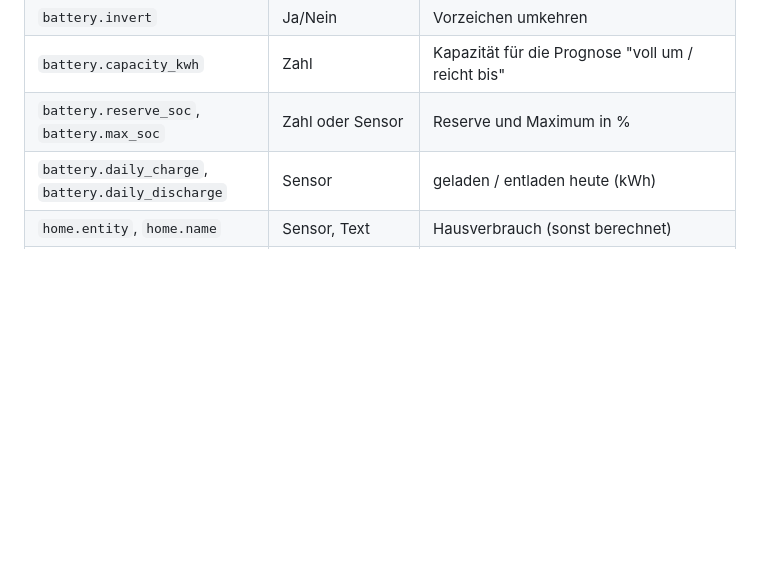
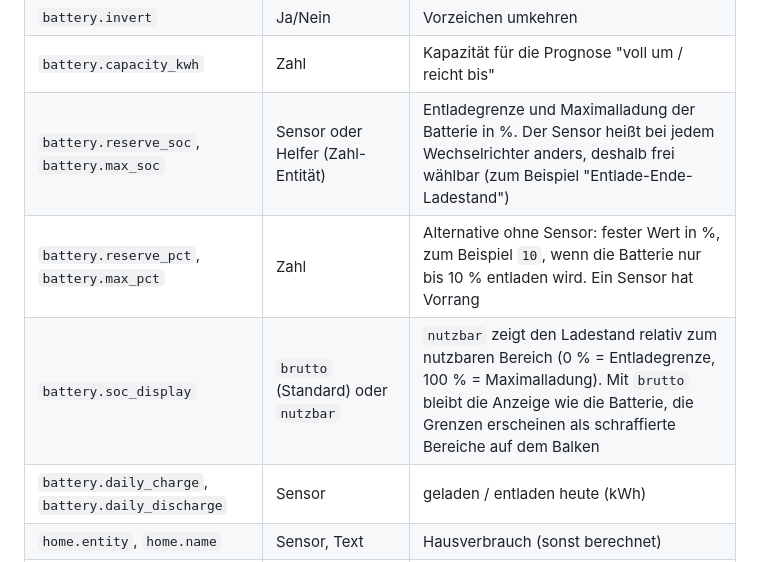
Before and after one commit to msucimaker3112/energy-cockpit, a Markdown page: docs/KONFIGURATION.md, the part around the change. Drawn GitHub-style; blank space fills up the shorter version.

Commit message:
0.7.0: Entladegrenze und Maximalladung der Batterie (Sensor oder fester Wert), nutzbare Anzeige (Issue 1)
Co-Authored-By: Claude Sonnet 5.5 <noreply@anthropic.com>

```diff
--- a/docs/KONFIGURATION.md
+++ b/docs/KONFIGURATION.md
@@ -27,7 +27,9 @@ Mindestens `pv` **oder** `grid` ist nötig.
 | `battery.soc` | Sensor | Ladestand in % |
 | `battery.invert` | Ja/Nein | Vorzeichen umkehren |
 | `battery.capacity_kwh` | Zahl | Kapazität für die Prognose "voll um / reicht bis" |
-| `battery.reserve_soc`, `battery.max_soc` | Zahl oder Sensor | Reserve und Maximum in % |
+| `battery.reserve_soc`, `battery.max_soc` | Sensor oder Helfer (Zahl-Entität) | Entladegrenze und Maximalladung der Batterie in %. Der Sensor heißt bei jedem Wechselrichter anders, deshalb frei wählbar (zum Beispiel "Entlade-Ende-Ladestand") |
+| `battery.reserve_pct`, `battery.max_pct` | Zahl | Alternative ohne Sensor: fester Wert in %, zum Beispiel `10`, wenn die Batterie nur bis 10 % entladen wird. Ein Sensor hat Vorrang |
+| `battery.soc_display` | `brutto` (Standard) oder `nutzbar` | `nutzbar` zeigt den Ladestand relativ zum nutzbaren Bereich (0 % = Entladegrenze, 100 % = Maximalladung). Mit `brutto` bleibt die Anzeige wie die Batterie, die Grenzen erscheinen als schraffierte Bereiche auf dem Balken |
 | `battery.daily_charge`, `battery.daily_discharge` | Sensor | geladen / entladen heute (kWh) |
 | `home.entity`, `home.name` | Sensor, Text | Hausverbrauch (sonst berechnet) |
 | `grid_price`, `feed_in` | Sensor, `input_number` oder Zahl | Preis je kWh (Euro) für Kostenangaben |
```
Also changed, not shown: docs/img/batterie-grenze.png (added), docs/img/batterie-nutzbar.png (added), 11 other files.
